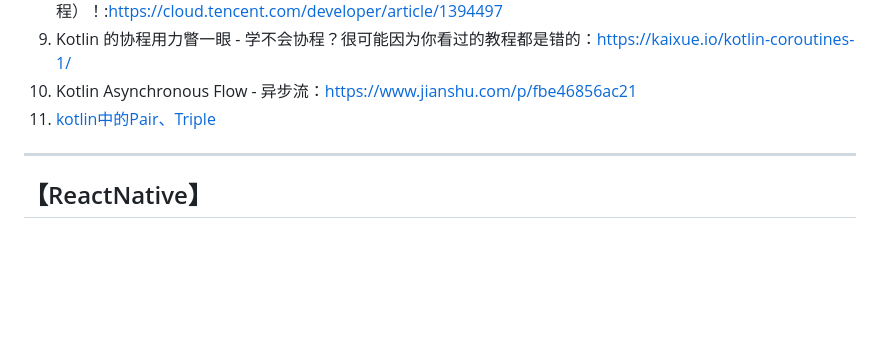
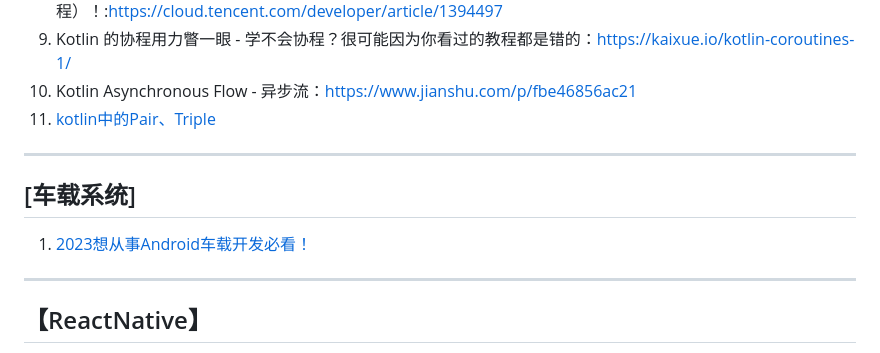
Before and after one commit to xqgithub/document-index-record, a Markdown page: 学习资料记事本.md, the part around the change. GitHub-like rendering; blank space fills up the shorter version.

Commit message:
no message

```diff
--- a/学习资料记事本.md
+++ b/学习资料记事本.md
@@ -736,6 +736,28 @@
 
 ---
 
+## [车载系统]
+
+1. [2023想从事Android车载开发必看！](https://blog.csdn.net/zzz777qqq/article/details/128549674)
+
+
+
+
+
+
+
+
+
+
+
+
+
+
+
+------
+
+
+
 ## 【ReactNative】
 
 * 史上最详细的Android原生APP中添加ReactNative 进行混合开发教程:https://www.jianshu.com/p/22aa14664cf9?open_source=weibo_search
```
